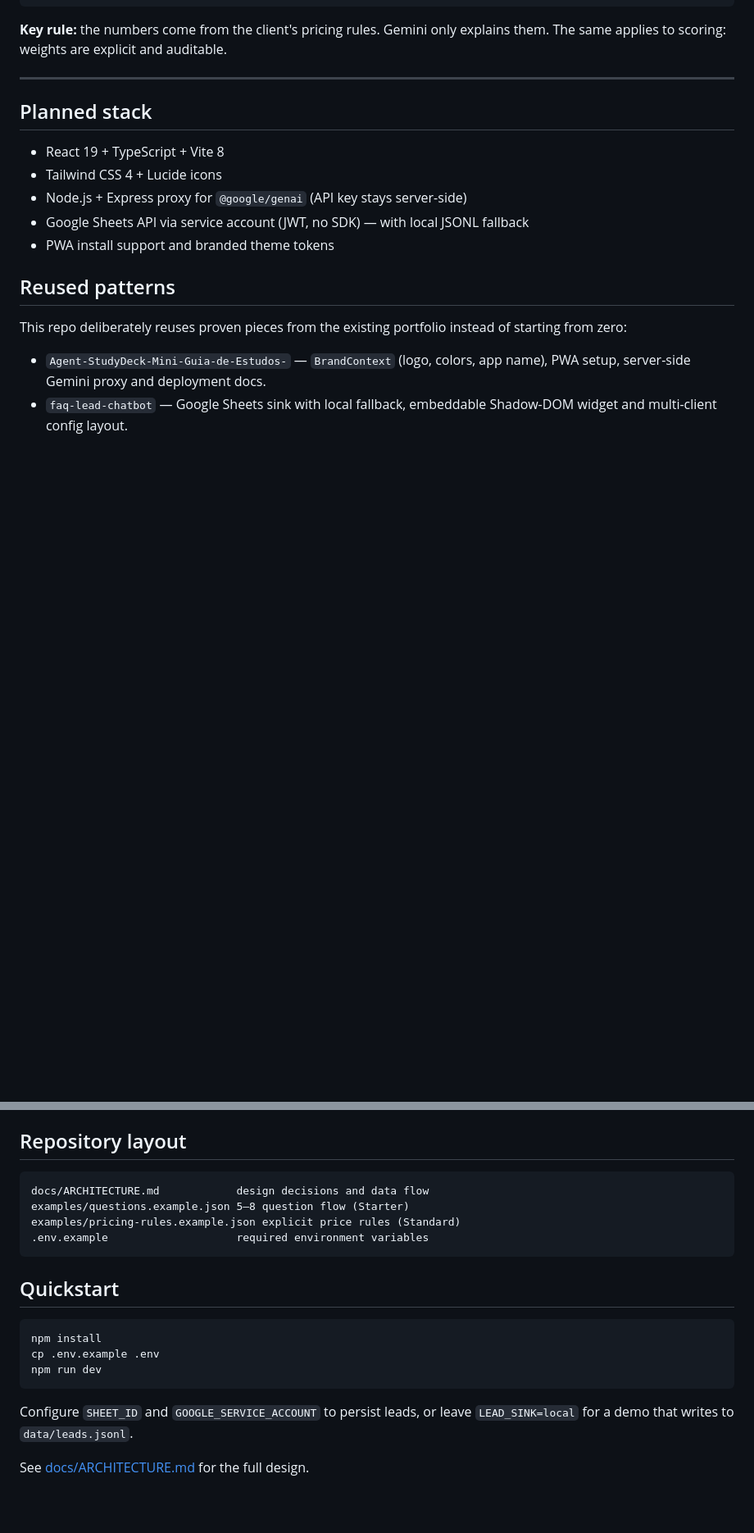
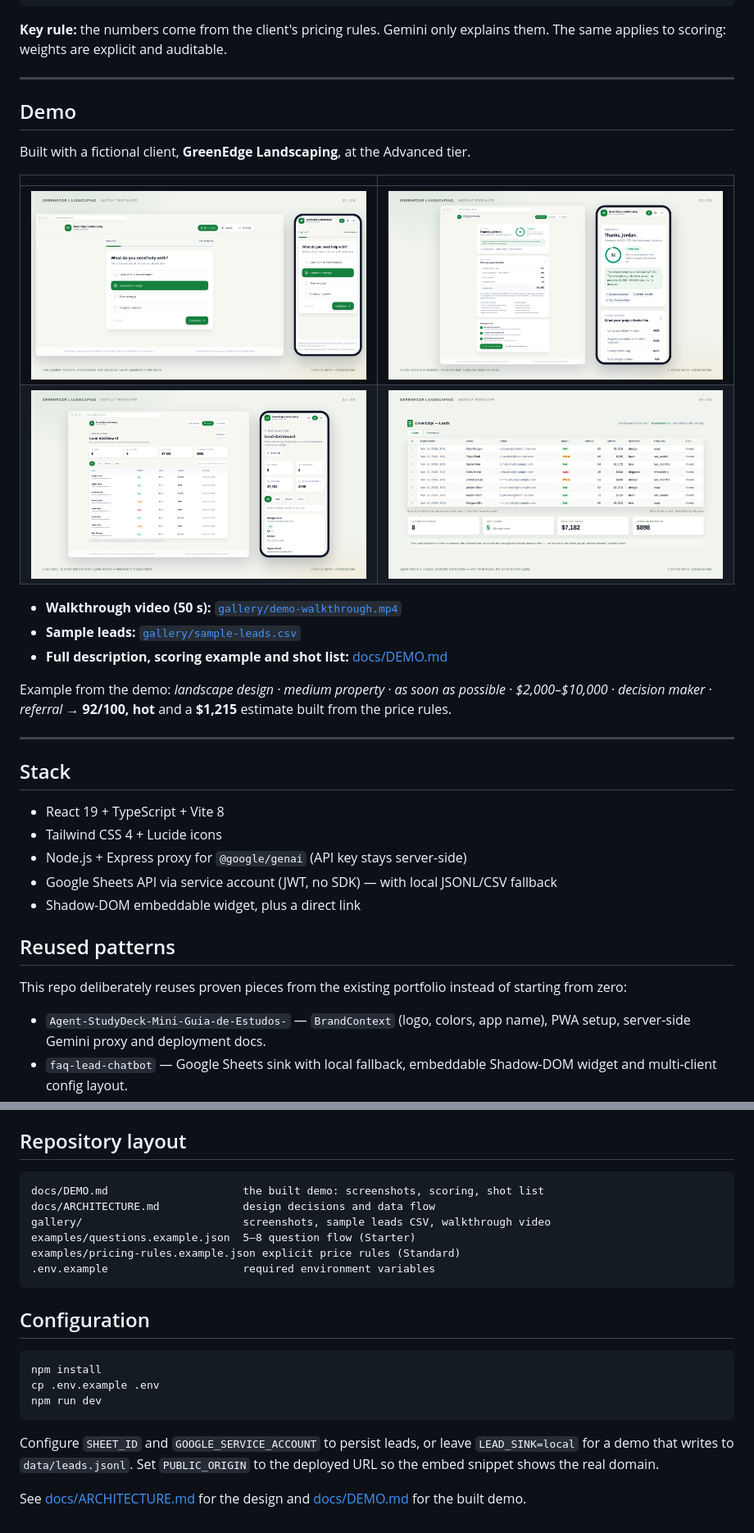
Before and after one commit to alinedev2503/lead-qualifier-quote-generator, a Markdown page: README.md, 2 parts joined by grey strips. Shown at 82% size. Rendered like a GitHub page; pictures changed too: gallery/02-flow.png (added), gallery/03-result.png (added), gallery/04-dashboard.png (added); blank space fills up the shorter version.

````diff
--- a/README.md
+++ b/README.md
@@ -44,13 +48,32 @@ explains them. The same applies to scoring: weights are explicit and auditable.
 
 ---
 
-## Planned stack
+## Demo
+
+Built with a fictional client, **GreenEdge Landscaping**, at the Advanced tier.
+
+| | |
+|---|---|
+| ![Question flow](gallery/02-flow.png) | ![Score and quote](gallery/03-result.png) |
+| ![Lead dashboard](gallery/04-dashboard.png) | ![Leads in Google Sheets](gallery/06-leads-sheet.png) |
+
+- **Walkthrough video (50 s):** [`gallery/demo-walkthrough.mp4`](gallery/demo-walkthrough.mp4)
+- **Sample leads:** [`gallery/sample-leads.csv`](gallery/sample-leads.csv)
+- **Full description, scoring example and shot list:** [docs/DEMO.md](docs/DEMO.md)
+
+Example from the demo: *landscape design · medium property · as soon as
+possible · $2,000–$10,000 · decision maker · referral* → **92/100, hot** and a
+**$1,215** estimate built from the price rules.
+
+---
+
+## Stack
 
 - React 19 + TypeScript + Vite 8
 - Tailwind CSS 4 + Lucide icons
 - Node.js + Express proxy for `@google/genai` (API key stays server-side)
-- Google Sheets API via service account (JWT, no SDK) — with local JSONL fallback
-- PWA install support and branded theme tokens
+- Google Sheets API via service account (JWT, no SDK) — with local JSONL/CSV fallback
+- Shadow-DOM embeddable widget, plus a direct link
 
 ## Reused patterns
 
@@ -67,13 +90,15 @@ of starting from zero:
 ## Repository layout
 
 ```
-docs/ARCHITECTURE.md            design decisions and data flow
-examples/questions.example.json 5–8 question flow (Starter)
+docs/DEMO.md                     the built demo: screenshots, scoring, shot list
+docs/ARCHITECTURE.md             design decisions and data flow
+gallery/                         screenshots, sample leads CSV, walkthrough video
+examples/questions.example.json  5–8 question flow (Starter)
 examples/pricing-rules.example.json explicit price rules (Standard)
-.env.example                    required environment variables
+.env.example                     required environment variables
 ```
 
-## Quickstart
+## Configuration
 
 ```bash
 npm install
@@ -82,6 +107,8 @@ npm run dev
 ```
 
 Configure `SHEET_ID` and `GOOGLE_SERVICE_ACCOUNT` to persist leads, or leave
-`LEAD_SINK=local` for a demo that writes to `data/leads.jsonl`.
+`LEAD_SINK=local` for a demo that writes to `data/leads.jsonl`. Set
+`PUBLIC_ORIGIN` to the deployed URL so the embed snippet shows the real domain.
 
-See [docs/ARCHITECTURE.md](docs/ARCHITECTURE.md) for the full design.
+See [docs/ARCHITECTURE.md](docs/ARCHITECTURE.md) for the design and
+[docs/DEMO.md](docs/DEMO.md) for the built demo.
````
Also changed, not shown: other parts of README.md (+6 -2 lines), docs/DEMO.md (added, +108 -0 lines), gallery/01-hero.png (added), gallery/05-embed.png (added), 3 other files.
